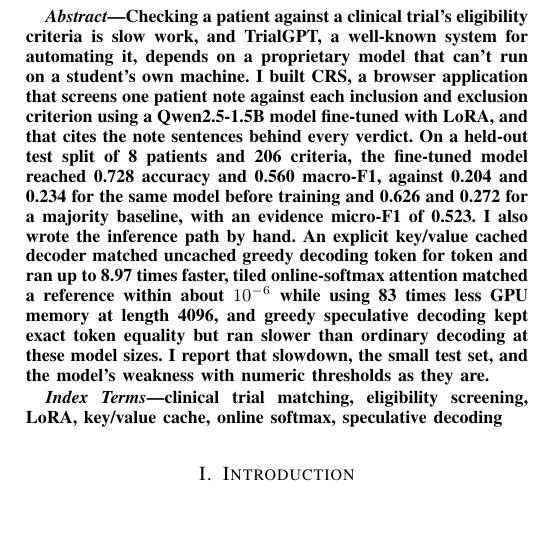
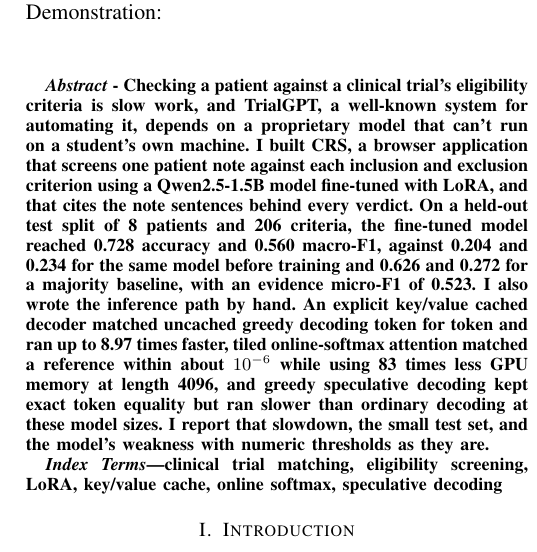
Before and after one commit to FaatehHaneef/Clinical-records-screener, a LaTeX paper (report/main.tex): part of one column of page 1 of 10, cut at the place of the change, the shorter picture padded with empty space. Compiled offline with pdfLaTeX.

Commit message:
Left-align the author details and space the abstract dash
The name, roll number, GitHub link and a blank demonstration line now
sit left-aligned under the centered title, with labels added, and the
abstract heading reads Abstract - followed by the text.

```diff
--- a/report/main.tex
+++ b/report/main.tex
@@ -9,6 +9,8 @@
 \usepackage{array}
 \usepackage{url}
 \usepackage{textcomp}
+\usepackage{etoolbox}
+\patchcmd{\abstract}{\textit{\abstractname}---}{\textit{\abstractname}\ -\ }{}{}
 \usepackage{iftex}
 \ifXeTeX
   \usepackage{fontspec}
@@ -23,3 +25,9 @@
 
 \title{CRS: Screening Patients Against Clinical Trial Criteria with a Fine-Tuned Local Transformer}
 
+\author{\begin{minipage}{\textwidth}\raggedright
+Name: Syed Muhammad Faateh Haneef\\
+Roll No. 23i-0688\\
+GitHub repo: \url{https://github.com/FaatehHaneef/Clinical-records-screener}\\
+Demonstration:
+\end{minipage}}
```
Also changed, not shown: report/main.pdf, report/main.tex (4 more changed lines).
